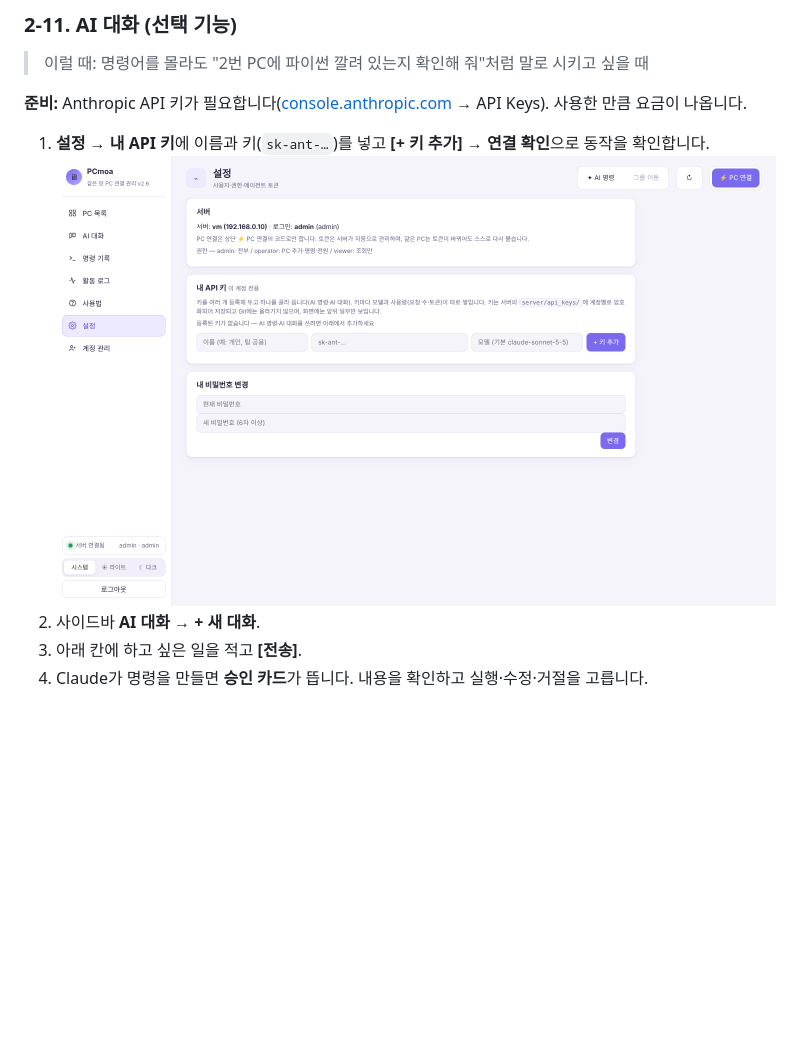
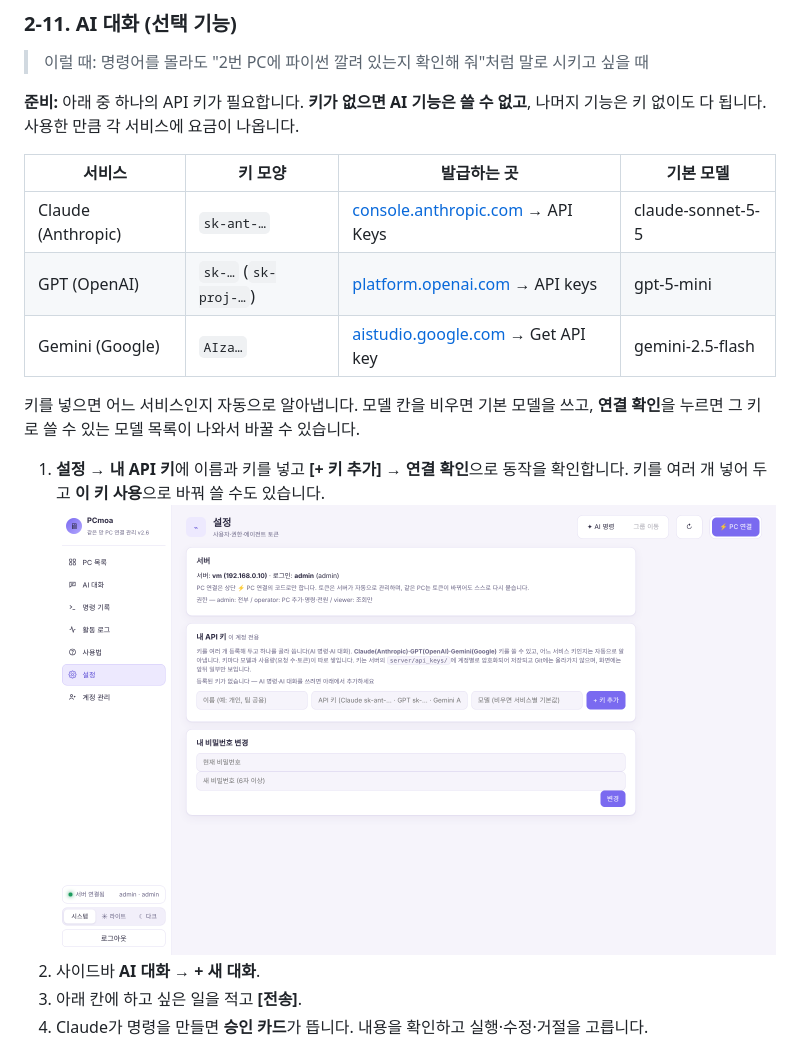
Before and after one commit to juyung861-glitch/PCmoa, a Markdown page: docs/USER_GUIDE.md, the part around the change. Drawn GitHub-style; pictures changed too: docs/images/14-settings.png; blank space fills up the shorter version.

```diff
--- a/docs/USER_GUIDE.md
+++ b/docs/USER_GUIDE.md
@@ -260,9 +260,17 @@ PC를 그룹에 넣으려면 카드를 체크하고 위쪽의 **그룹 이동**
 
 > 이럴 때: 명령어를 몰라도 "2번 PC에 파이썬 깔려 있는지 확인해 줘"처럼 말로 시키고 싶을 때
 
-**준비:** Anthropic API 키가 필요합니다([console.anthropic.com](https://console.anthropic.com) → API Keys). 사용한 만큼 요금이 나옵니다.
+**준비:** 아래 중 하나의 API 키가 필요합니다. **키가 없으면 AI 기능은 쓸 수 없고**, 나머지 기능은 키 없이도 다 됩니다. 사용한 만큼 각 서비스에 요금이 나옵니다.
 
-1. **설정 → 내 API 키**에 이름과 키(`sk-ant-…`)를 넣고 **[+ 키 추가]** → **연결 확인**으로 동작을 확인합니다.
+| 서비스 | 키 모양 | 발급하는 곳 | 기본 모델 |
+|---|---|---|---|
+| Claude (Anthropic) | `sk-ant-…` | [console.anthropic.com](https://console.anthropic.com) → API Keys | claude-sonnet-5-5 |
+| GPT (OpenAI) | `sk-…` (`sk-proj-…`) | [platform.openai.com](https://platform.openai.com/api-keys) → API keys | gpt-5-mini |
+| Gemini (Google) | `AIza…` | [aistudio.google.com](https://aistudio.google.com/apikey) → Get API key | gemini-2.5-flash |
+
+키를 넣으면 어느 서비스인지 자동으로 알아냅니다. 모델 칸을 비우면 기본 모델을 쓰고, **연결 확인**을 누르면 그 키로 쓸 수 있는 모델 목록이 나와서 바꿀 수 있습니다.
+
+1. **설정 → 내 API 키**에 이름과 키를 넣고 **[+ 키 추가]** → **연결 확인**으로 동작을 확인합니다. 키를 여러 개 넣어 두고 **이 키 사용**으로 바꿔 쓸 수도 있습니다.
    ![설정](images/14-settings.png)
 2. 사이드바 **AI 대화 → + 새 대화**.
 3. 아래 칸에 하고 싶은 일을 적고 **[전송]**.
```
Also changed, not shown: README.md (+2 -2 lines), docs/CHANGELOG.md (+2 -1 lines), 2 other files.
